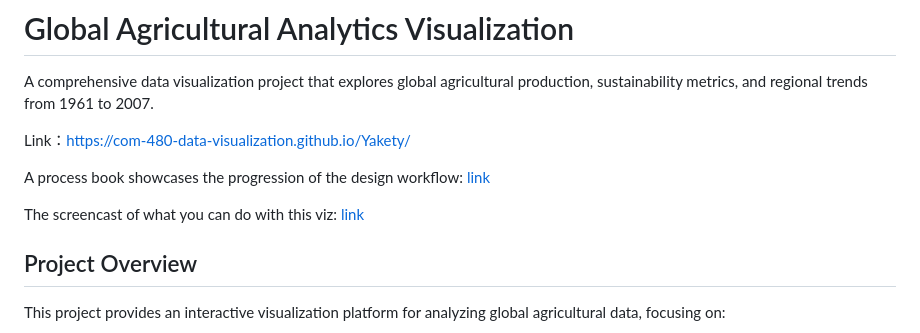
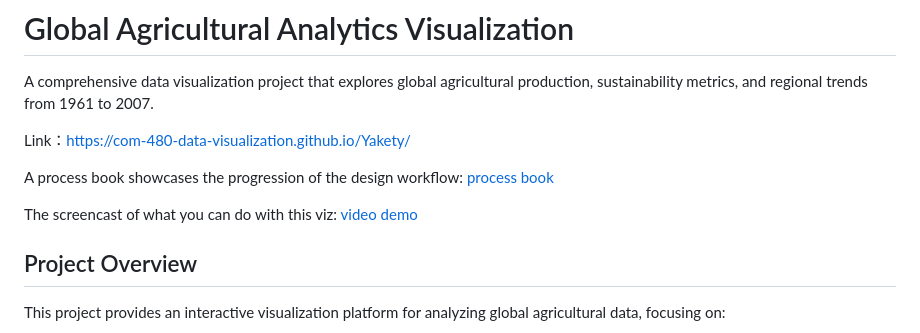
Before and after one commit to com-480-data-visualization/Yakety, a Markdown page: README.md, the part around the change. GitHub-like rendering.

```diff
--- a/README.md
+++ b/README.md
@@ -4,13 +4,12 @@ A comprehensive data visualization project that explores global agricultural pro
 
 Link：https://com-480-data-visualization.github.io/Yakety/
 
-A process book showcases the progression of the design workflow: [link]
+A process book showcases the progression of the design workflow: [process book]
 
-[link]: https://github.com/com-480-data-visualization/Yakety/blob/main/Milestone3_document.pdf
+The screencast of what you can do with this viz: [video demo]
 
-The screencast of  what you can do with this viz: [link]
-
-[link]: https://drive.google.com/file/d/1xxzw705Revbu-JilgRqR-St8mPpEBAr0/view?usp=sharing
+[process book]: https://github.com/com-480-data-visualization/Yakety/blob/main/Milestone3_document.pdf
+[video demo]: https://drive.google.com/file/d/1xxzw705Revbu-JilgRqR-St8mPpEBAr0/view?usp=sharing
 
 ## Project Overview
 
```
